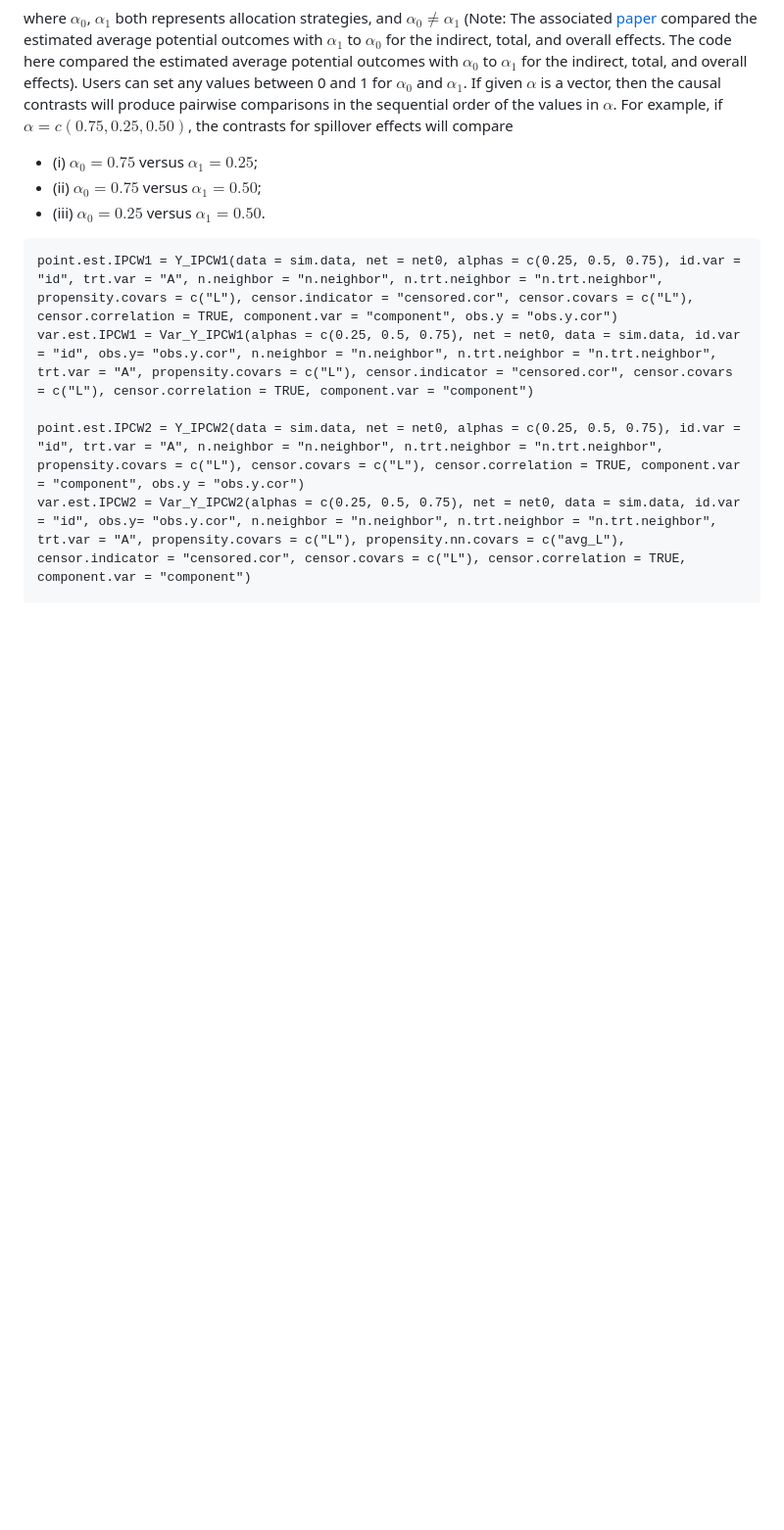
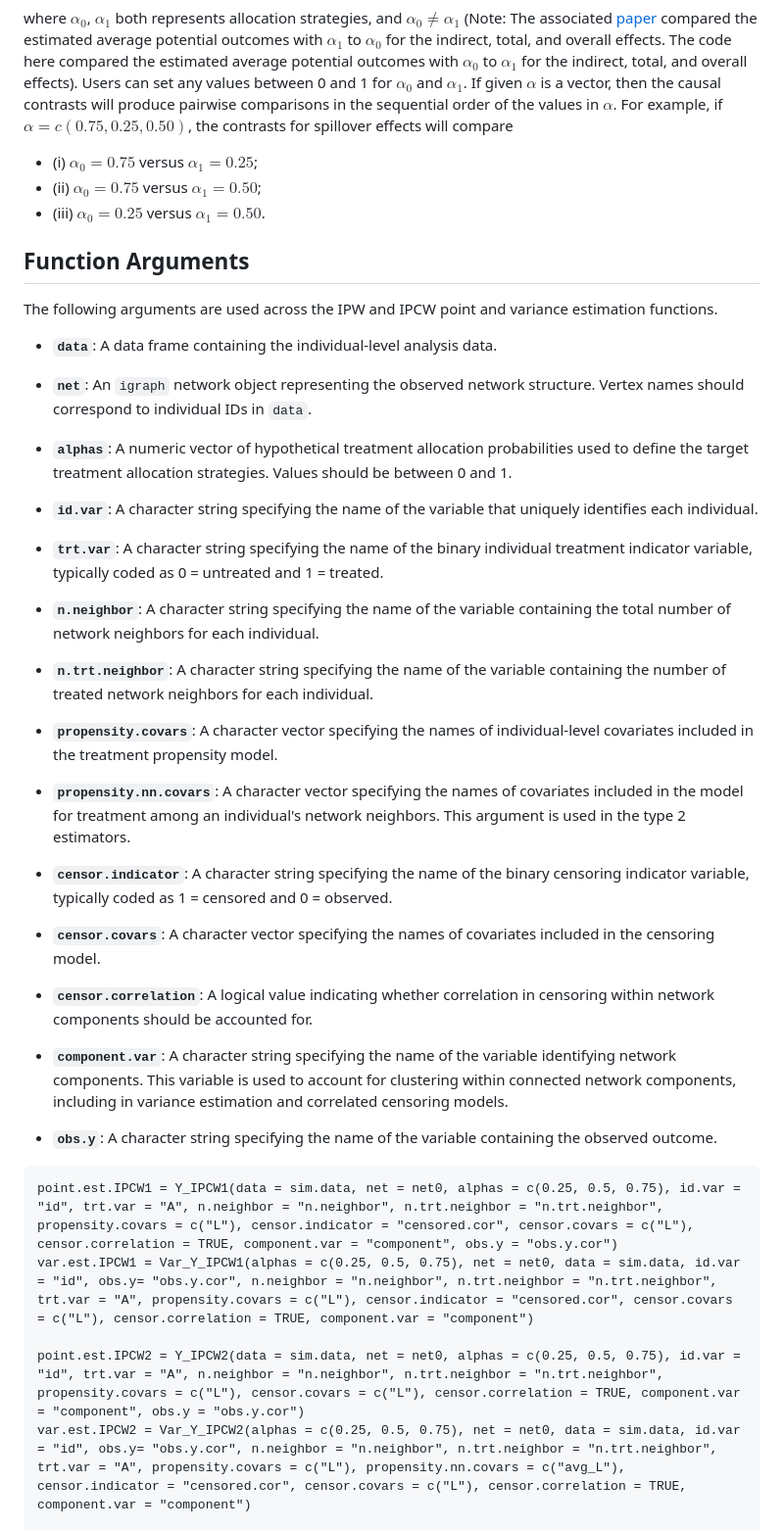
Before and after one commit to uri-ncipher/Nearest-Neighbor-estimators, a Markdown page: README.md, the part around the change. Shown at 98% size. Rendered like a GitHub page; blank space fills up the shorter version.

````diff
--- a/README.md
+++ b/README.md
@@ -100,6 +100,38 @@ where $\alpha_0$, $\alpha_1$ both represents allocation strategies, and $\alpha_
 * (ii) $\alpha_0 = 0.75$ versus $\alpha_1 = 0.50$;
 * (iii) $\alpha_0 = 0.25$ versus $\alpha_1 = 0.50$.
 
+## Function Arguments
+
+The following arguments are used across the IPW and IPCW point and variance estimation functions.
+
+- **`data`**: A data frame containing the individual-level analysis data.
+
+- **`net`**: An `igraph` network object representing the observed network structure. Vertex names should correspond to individual IDs in `data`.
+
+- **`alphas`**: A numeric vector of hypothetical treatment allocation probabilities used to define the target treatment allocation strategies. Values should be between 0 and 1.
+
+- **`id.var`**: A character string specifying the name of the variable that uniquely identifies each individual.
+
+- **`trt.var`**: A character string specifying the name of the binary individual treatment indicator variable, typically coded as 0 = untreated and 1 = treated.
+
+- **`n.neighbor`**: A character string specifying the name of the variable containing the total number of network neighbors for each individual.
+
+- **`n.trt.neighbor`**: A character string specifying the name of the variable containing the number of treated network neighbors for each individual.
+
+- **`propensity.covars`**: A character vector specifying the names of individual-level covariates included in the treatment propensity model.
+
+- **`propensity.nn.covars`**: A character vector specifying the names of covariates included in the model for treatment among an individual's network neighbors. This argument is used in the type 2 estimators.
+
+- **`censor.indicator`**: A character string specifying the name of the binary censoring indicator variable, typically coded as 1 = censored and 0 = observed.
+
+- **`censor.covars`**: A character vector specifying the names of covariates included in the censoring model.
+
+- **`censor.correlation`**: A logical value indicating whether correlation in censoring within network components should be accounted for.
+
+- **`component.var`**: A character string specifying the name of the variable identifying network components. This variable is used to account for clustering within connected network components, including in variance estimation and correlated censoring models.
+
+- **`obs.y`**: A character string specifying the name of the variable containing the observed outcome.
+
 ```{r}
 point.est.IPCW1 = Y_IPCW1(data = sim.data, net = net0, alphas = c(0.25, 0.5, 0.75), id.var = "id", trt.var = "A", n.neighbor = "n.neighbor", n.trt.neighbor = "n.trt.neighbor", propensity.covars = c("L"), censor.indicator = "censored.cor", censor.covars = c("L"), censor.correlation = TRUE, component.var = "component", obs.y = "obs.y.cor")
 var.est.IPCW1 = Var_Y_IPCW1(alphas = c(0.25, 0.5, 0.75), net = net0, data = sim.data, id.var = "id", obs.y= "obs.y.cor", n.neighbor = "n.neighbor", n.trt.neighbor = "n.trt.neighbor", trt.var = "A", propensity.covars = c("L"), censor.indicator = "censored.cor", censor.covars = c("L"), censor.correlation = TRUE, component.var = "component")
````
